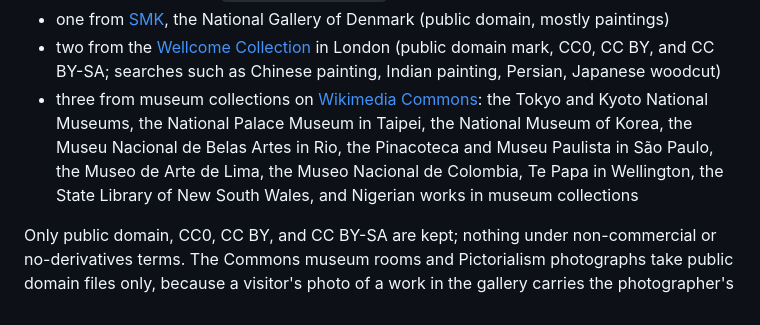
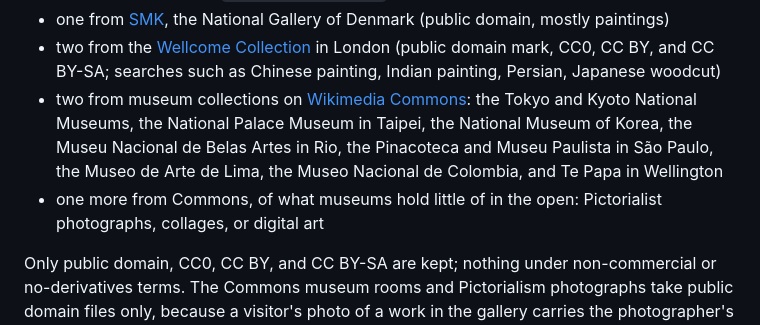
Before and after one commit to JorisLindhout/passagen, a Markdown page: README.md, the part around the change. Drawn GitHub-style.

Commit message:
List the Commons rooms the Worker actually searches
Co-authored-by: Cursor <cursoragent@cursor.com>

```diff
--- a/README.md
+++ b/README.md
@@ -79,7 +79,8 @@ A maze draws on twelve searches, run in parallel, and takes works from each in t
 - one from Openverse (`license=cc0,by,by-sa`)
 - one from [SMK](https://open.smk.dk/), the National Gallery of Denmark (public domain, mostly paintings)
 - two from the [Wellcome Collection](https://wellcomecollection.org/) in London (public domain mark, CC0, CC BY, and CC BY-SA; searches such as Chinese painting, Indian painting, Persian, Japanese woodcut)
-- three from museum collections on [Wikimedia Commons](https://commons.wikimedia.org/): the Tokyo and Kyoto National Museums, the National Palace Museum in Taipei, the National Museum of Korea, the Museu Nacional de Belas Artes in Rio, the Pinacoteca and Museu Paulista in São Paulo, the Museo de Arte de Lima, the Museo Nacional de Colombia, Te Papa in Wellington, the State Library of New South Wales, and Nigerian works in museum collections
+- two from museum collections on [Wikimedia Commons](https://commons.wikimedia.org/): the Tokyo and Kyoto National Museums, the National Palace Museum in Taipei, the National Museum of Korea, the Museu Nacional de Belas Artes in Rio, the Pinacoteca and Museu Paulista in São Paulo, the Museo de Arte de Lima, the Museo Nacional de Colombia, and Te Papa in Wellington
+- one more from Commons, of what museums hold little of in the open: Pictorialist photographs, collages, or digital art
 
 Only public domain, CC0, CC BY, and CC BY-SA are kept; nothing under non-commercial or no-derivatives terms. The Commons museum rooms and Pictorialism photographs take public domain files only, because a visitor's photo of a work in the gallery carries the photographer's own licence. Each maze is requested two mazes ahead, so the pictures are loaded before you arrive. A picture that fails to load, which happens most with Wellcome's image server, gives way to one of the maze's spare works. Only when those run out does it hang a broken image icon, first those not yet shown in the visit, so a dead API still leaves something on the walls. The icons hang as works of their own: Marsh Chamberlin's torn page for Netscape (1994), Internet Explorer's red cross, Safari's question mark, Chrome's torn landscape, and the little mountain placeholder. They are pixel drawings made for this museum after the originals, which carry no open licence, and they never count toward your taste.
 
```
